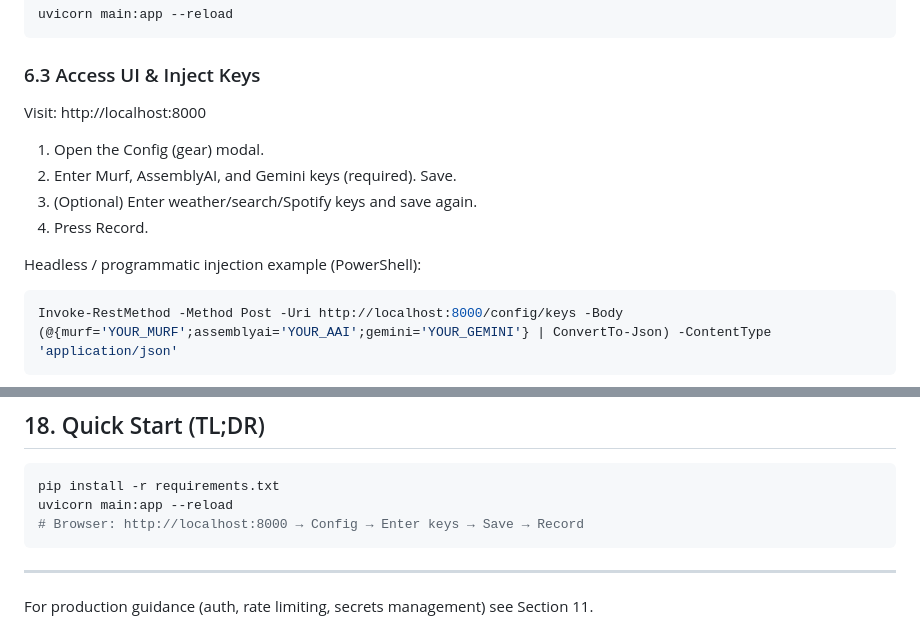
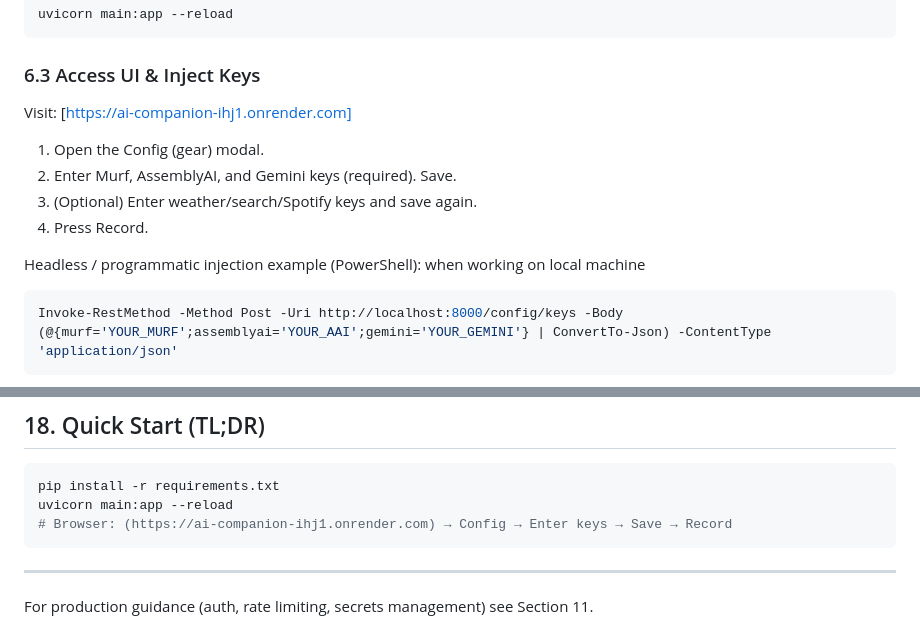
Before and after one commit to LakshayMohan/AI-companion, a Markdown page: README.md, 2 parts joined by grey strips. Drawn GitHub-style.

Commit message:
changed the link

````diff
--- a/README.md
+++ b/README.md
@@ -151,14 +151,14 @@ uvicorn main:app --reload
 ```
 
 ### 6.3 Access UI & Inject Keys
-Visit: http://localhost:8000
+Visit: [https://ai-companion-ihj1.onrender.com]
 
 1. Open the Config (gear) modal.
 2. Enter Murf, AssemblyAI, and Gemini keys (required). Save.
 3. (Optional) Enter weather/search/Spotify keys and save again.
 4. Press Record.
 
-Headless / programmatic injection example (PowerShell):
+Headless / programmatic injection example (PowerShell): when working on local machine
 ```powershell
 Invoke-RestMethod -Method Post -Uri http://localhost:8000/config/keys -Body (@{murf='YOUR_MURF';assemblyai='YOUR_AAI';gemini='YOUR_GEMINI'} | ConvertTo-Json) -ContentType 'application/json'
 ```
@@ -310,7 +310,7 @@ This project streams audio & interacts with third-party APIs. Ensure compliance
 ```bash
 pip install -r requirements.txt
 uvicorn main:app --reload
-# Browser: http://localhost:8000 → Config → Enter keys → Save → Record
+# Browser: (https://ai-companion-ihj1.onrender.com) → Config → Enter keys → Save → Record
 ```
 
 ---
````
